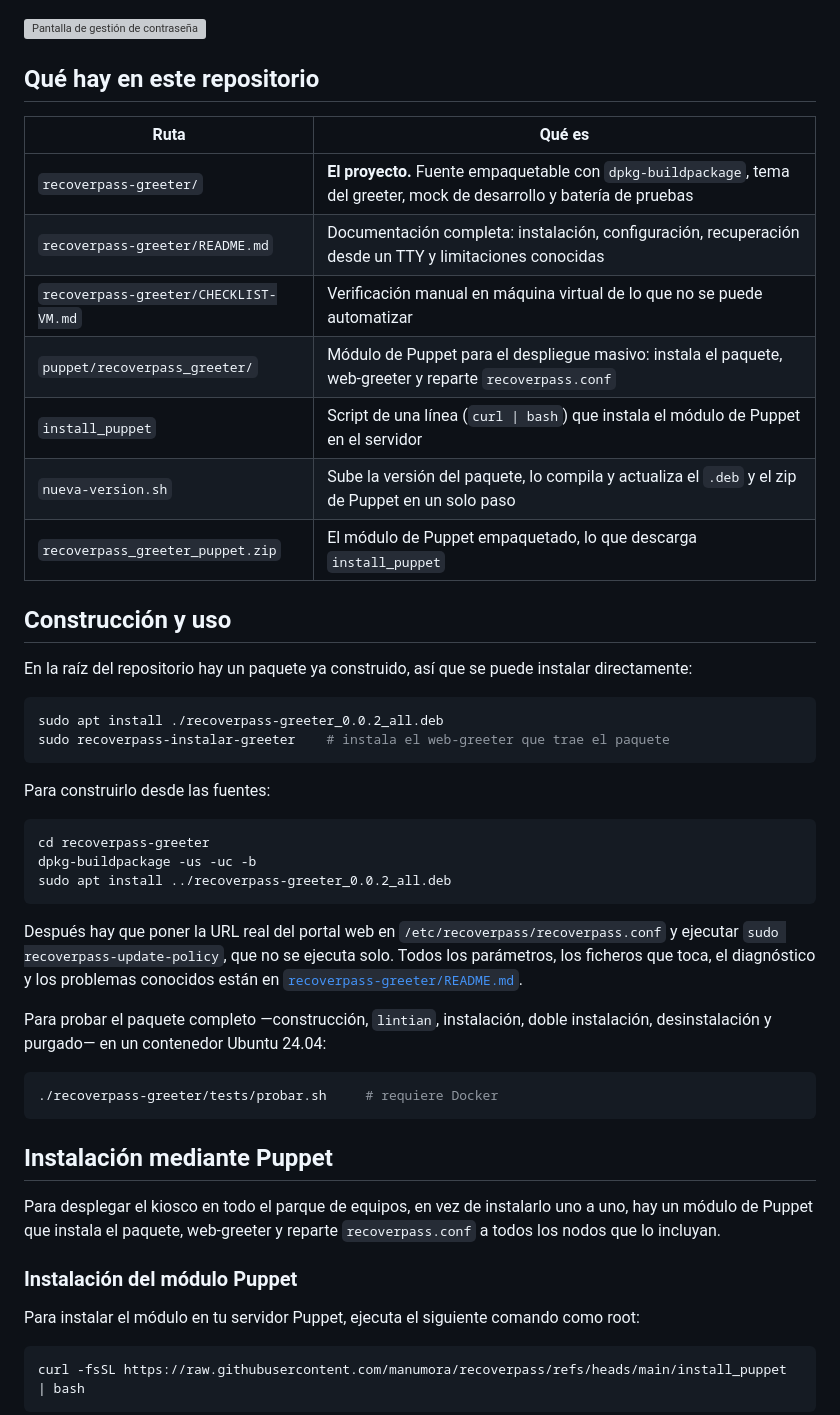
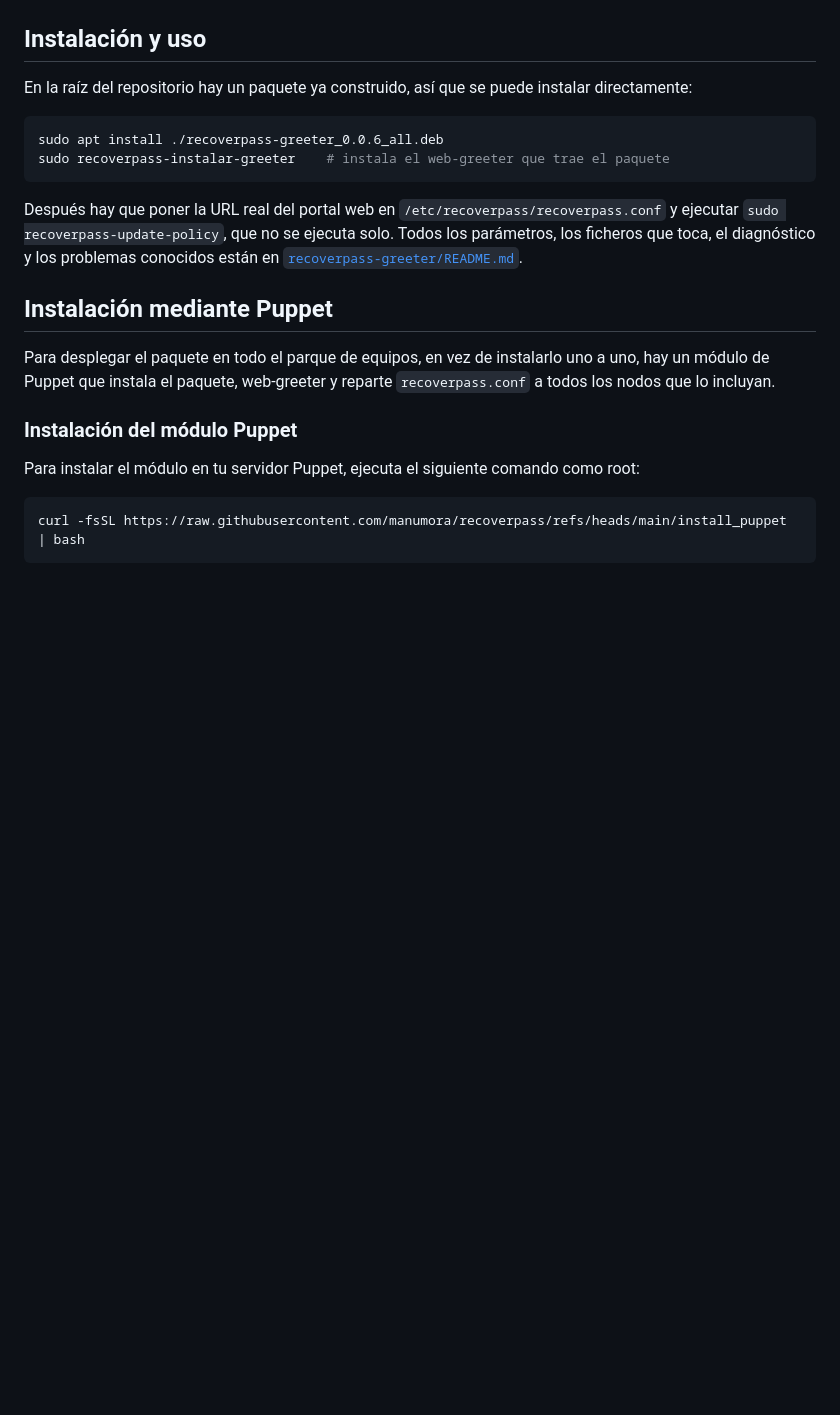
Before and after one commit to manumora/recoverpass, a Markdown page: README.md, the part around one of its changes. Drawn GitHub-style; blank space fills up the shorter version; grey boxes are pictures that could not be loaded.

````diff
--- a/README.md
+++ b/README.md
@@ -46,36 +49,14 @@ apartado 9 de [`recoverpass-greeter/README.md`](recoverpass-greeter/README.md).
 
 ![Cambio de contraseña obligatorio en la propia pantalla de acceso](img/new-password.png)
 
-![Pantalla de gestión de contraseña](img/change-password.png)
-
-## Qué hay en este repositorio
-
-| Ruta | Qué es |
-|---|---|
-| `recoverpass-greeter/` | **El proyecto.** Fuente empaquetable con `dpkg-buildpackage`, tema del greeter, mock de desarrollo y batería de pruebas |
-| `recoverpass-greeter/README.md` | Documentación completa: instalación, configuración, recuperación desde un TTY y limitaciones conocidas |
-| `recoverpass-greeter/CHECKLIST-VM.md` | Verificación manual en máquina virtual de lo que no se puede automatizar |
-| `puppet/recoverpass_greeter/` | Módulo de Puppet para el despliegue masivo: instala el paquete, web-greeter y reparte `recoverpass.conf` |
-| `install_puppet` | Script de una línea (`curl \| bash`) que instala el módulo de Puppet en el servidor |
-| `nueva-version.sh` | Sube la versión del paquete, lo compila y actualiza el `.deb` y el zip de Puppet en un solo paso |
-| `recoverpass_greeter_puppet.zip` | El módulo de Puppet empaquetado, lo que descarga `install_puppet` |
-
-## Construcción y uso
+## Instalación y uso
 
 En la raíz del repositorio hay un paquete ya construido, así que se puede
 instalar directamente:
 
 ```bash
-sudo apt install ./recoverpass-greeter_0.0.2_all.deb
+sudo apt install ./recoverpass-greeter_0.0.6_all.deb
 sudo recoverpass-instalar-greeter    # instala el web-greeter que trae el paquete
-```
-
-Para construirlo desde las fuentes:
-
-```bash
-cd recoverpass-greeter
-dpkg-buildpackage -us -uc -b
-sudo apt install ../recoverpass-greeter_0.0.2_all.deb
 ```
 
 Después hay que poner la URL real del portal web en
@@ -84,16 +65,9 @@ que no se ejecuta solo. Todos los parámetros, los ficheros que toca, el
 diagnóstico y los problemas conocidos están en
 [`recoverpass-greeter/README.md`](recoverpass-greeter/README.md).
 
-Para probar el paquete completo —construcción, `lintian`, instalación, doble
-instalación, desinstalación y purgado— en un contenedor Ubuntu 24.04:
-
-```bash
-./recoverpass-greeter/tests/probar.sh     # requiere Docker
-```
-
 ## Instalación mediante Puppet
 
-Para desplegar el kiosco en todo el parque de equipos, en vez de instalarlo uno
+Para desplegar el paquete en todo el parque de equipos, en vez de instalarlo uno
 a uno, hay un módulo de Puppet que instala el paquete, web-greeter y reparte
 `recoverpass.conf` a todos los nodos que lo incluyan.
 
````
Also changed, not shown: other parts of README.md (+30 -28 lines).
